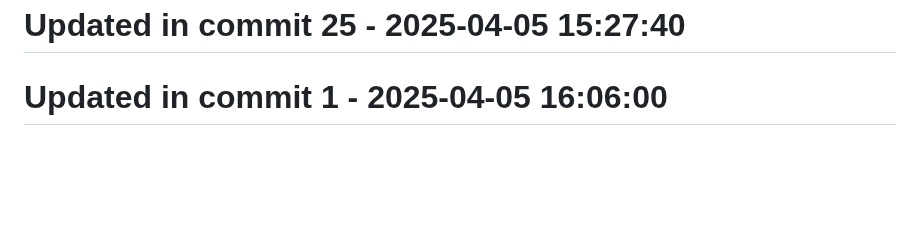
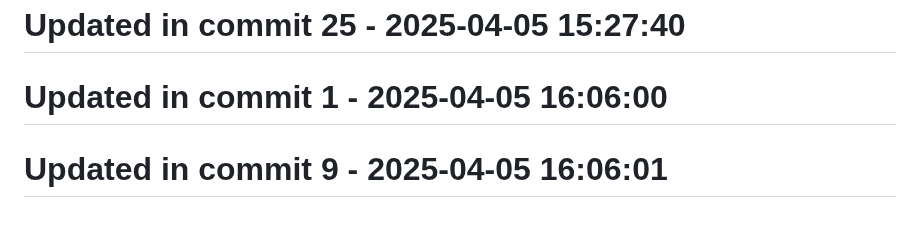
Before and after one commit to llamasearchai/llamaanki, a Markdown page: README.md, the part around the change. Drawn GitHub-style; blank space fills up the shorter version.

Commit message:
fix: Correct issue in README.md

```diff
--- a/README.md
+++ b/README.md
@@ -201,3 +201,5 @@ This project is licensed under the MIT License - see the [LICENSE](LICENSE) file
 # Updated in commit 25 - 2025-04-05 15:27:40
 
 # Updated in commit 1 - 2025-04-05 16:06:00
+
+# Updated in commit 9 - 2025-04-05 16:06:01
```
